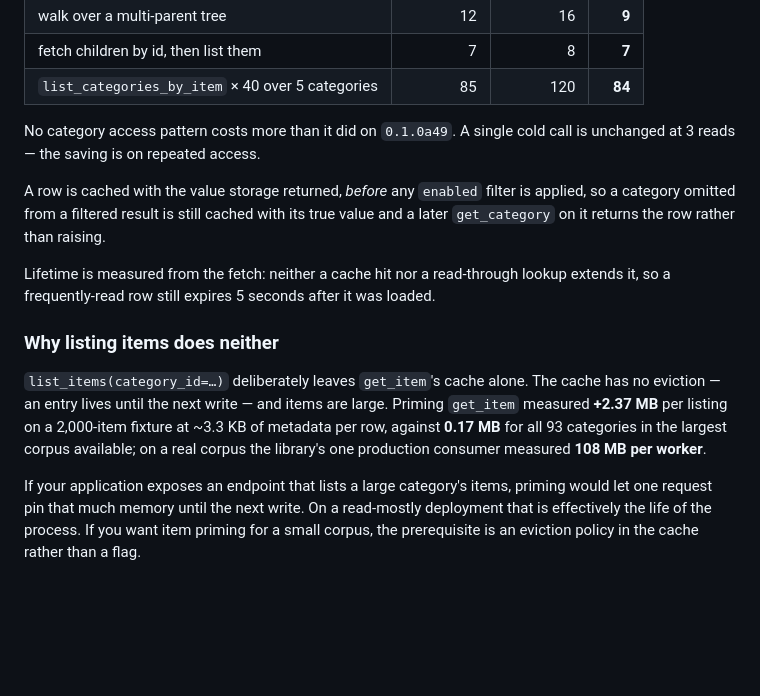
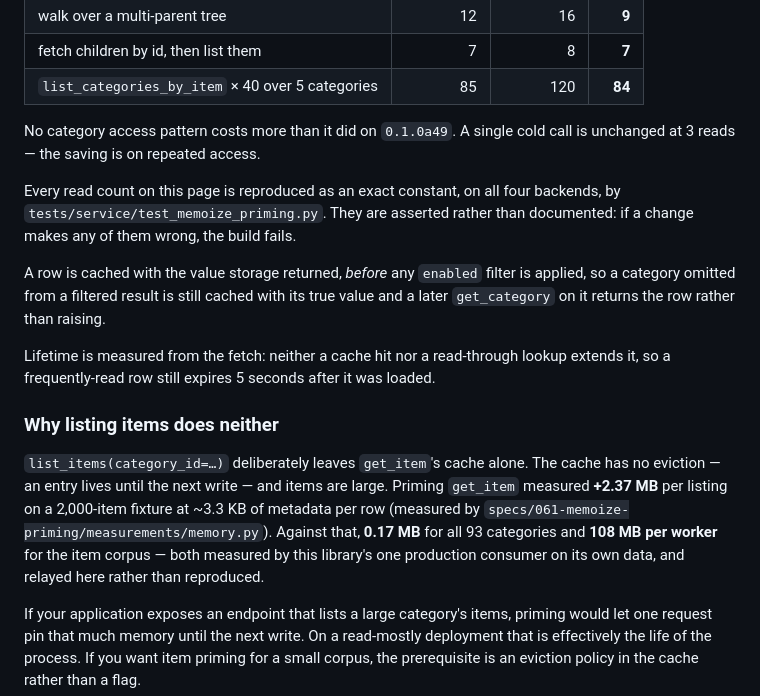
Before and after one commit to ediazpacheco/taxomesh, a Markdown page: docs/python-api.md, the part around the change. GitHub-like rendering; blank space fills up the shorter version.

```diff
--- a/docs/python-api.md
+++ b/docs/python-api.md
@@ -233,6 +233,10 @@ as a child — regardless of how many nodes it visits. Measured per pattern:
 No category access pattern costs more than it did on `0.1.0a49`. A single cold call is
 unchanged at 3 reads — the saving is on repeated access.
 
+Every read count on this page is reproduced as an exact constant, on all four backends, by
+`tests/service/test_memoize_priming.py`. They are asserted rather than documented: if a
+change makes any of them wrong, the build fails.
+
 A row is cached with the value storage returned, *before* any `enabled` filter is applied,
 so a category omitted from a filtered result is still cached with its true value and a
 later `get_category` on it returns the row rather than raising.
@@ -244,9 +248,10 @@ it, so a frequently-read row still expires 5 seconds after it was loaded.
 
 `list_items(category_id=…)` deliberately leaves `get_item`'s cache alone. The cache has no
 eviction — an entry lives until the next write — and items are large. Priming `get_item`
-measured **+2.37 MB** per listing on a 2,000-item fixture at ~3.3 KB of metadata per row,
-against **0.17 MB** for all 93 categories in the largest corpus available; on a real
-corpus the library's one production consumer measured **108 MB per worker**.
+measured **+2.37 MB** per listing on a 2,000-item fixture at ~3.3 KB of metadata per row
+(measured by `specs/061-memoize-priming/measurements/memory.py`). Against that, **0.17 MB**
+for all 93 categories and **108 MB per worker** for the item corpus — both measured by this
+library's one production consumer on its own data, and relayed here rather than reproduced.
 
 If your application exposes an endpoint that lists a large category's items, priming would
 let one request pin that much memory until the next write. On a read-mostly deployment
```
Also changed, not shown: CHANGELOG.md (+6 -5 lines), specs/061-memoize-priming/tasks.md (+1 -1 lines).
